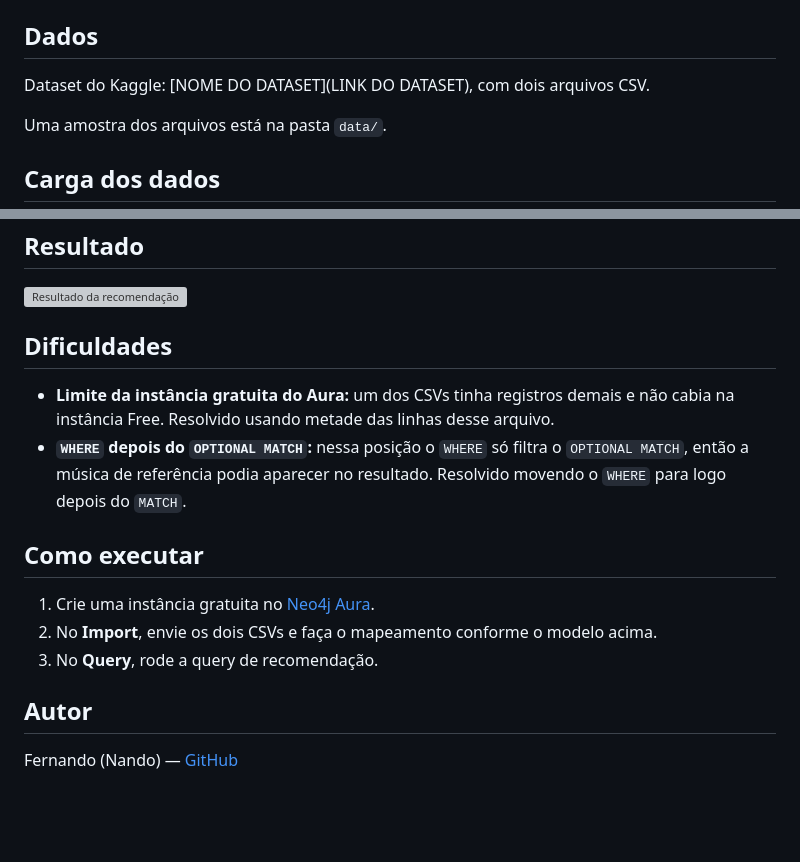
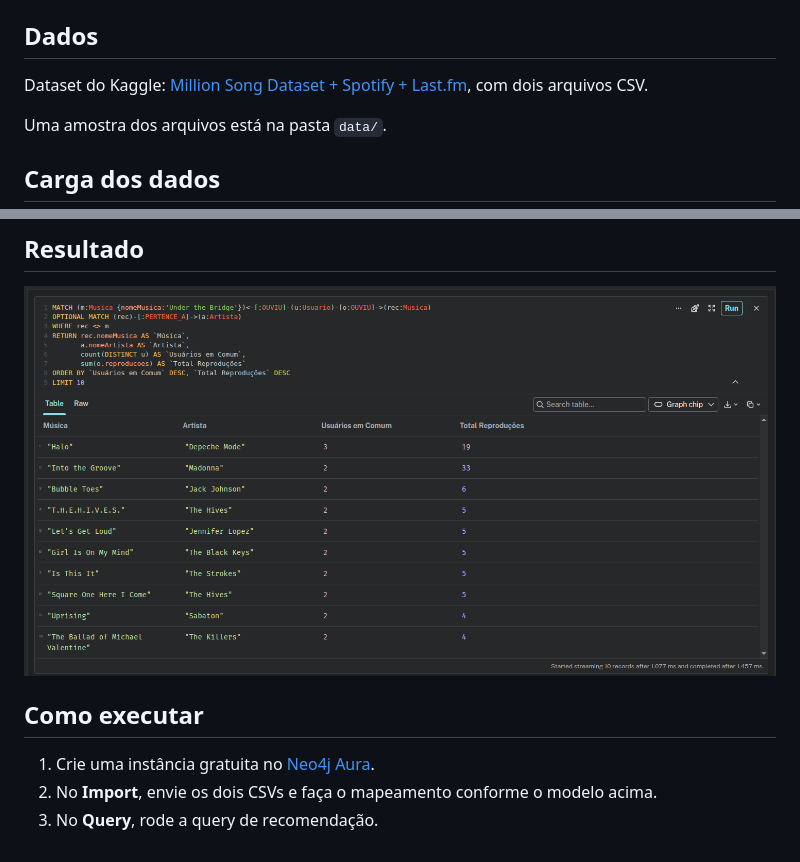
Before and after one commit to Nthingtech/music_recommendations, a Markdown page: README.md, 2 parts joined by grey strips. Drawn GitHub-style; pictures changed too: images/resultado.png (added); blank space fills up the shorter version; grey boxes are pictures that could not be loaded.

Commit message:
Adiciona imagens e amostra dos dados

```diff
--- a/README.md
+++ b/README.md
@@ -28,7 +28,7 @@ Propriedades principais: `Musica.nomeMusica`, `Artista.nomeArtista`, `OUVIU.repr
 
 ## Dados
 
-Dataset do Kaggle: [NOME DO DATASET](LINK DO DATASET), com dois arquivos CSV.
+Dataset do Kaggle: [Million Song Dataset + Spotify + Last.fm](https://www.kaggle.com/datasets/undefinenull/million-song-dataset-spotify-lastfm/data), com dois arquivos CSV.
 
 Uma amostra dos arquivos está na pasta `data/`.
 
@@ -61,17 +59,9 @@ O ranking prioriza as músicas com mais usuários em comum e, no empate, as com
 
 ![Resultado da recomendação](images/resultado.png)
 
-## Dificuldades
-
-- **Limite da instância gratuita do Aura:** um dos CSVs tinha registros demais e não cabia na instância Free. Resolvido usando metade das linhas desse arquivo.
-- **`WHERE` depois do `OPTIONAL MATCH`:** nessa posição o `WHERE` só filtra o `OPTIONAL MATCH`, então a música de referência podia aparecer no resultado. Resolvido movendo o `WHERE` para logo depois do `MATCH`.
 
 ## Como executar
 
 1. Crie uma instância gratuita no [Neo4j Aura](https://console.neo4j.io).
 2. No **Import**, envie os dois CSVs e faça o mapeamento conforme o modelo acima.
 3. No **Query**, rode a query de recomendação.
-
-## Autor
-
-Fernando (Nando) — [GitHub](https://github.com/Nthingtech)
```
Also changed, not shown: other parts of README.md (+0 -2 lines), images/schema.png (added), 2 other files.
